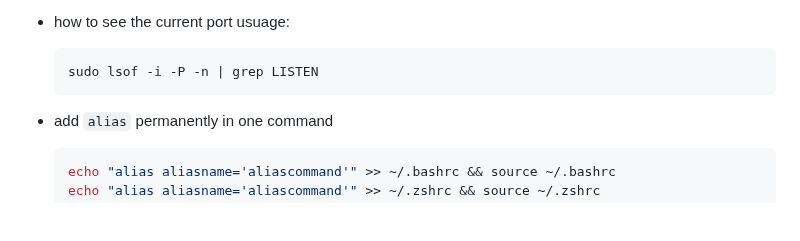
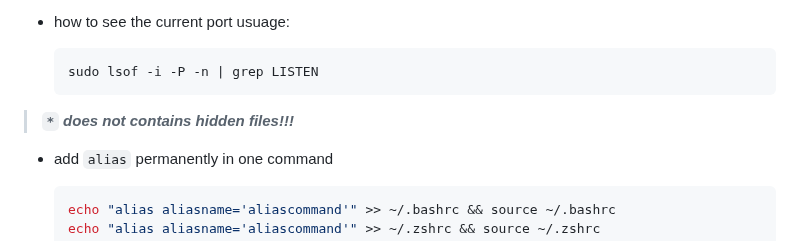
Before and after one commit to ay-ref/linux, a Markdown page: README.md, the part around the change. GitHub-like rendering; blank space fills up the shorter version.

````diff
--- a/README.md
+++ b/README.md
@@ -57,6 +57,8 @@
   ```shell
   sudo lsof -i -P -n | grep LISTEN
   ```
+
+> ***`*` does not contains hidden files!!!***
 
 - add `alias` permanently in one command
 
````
